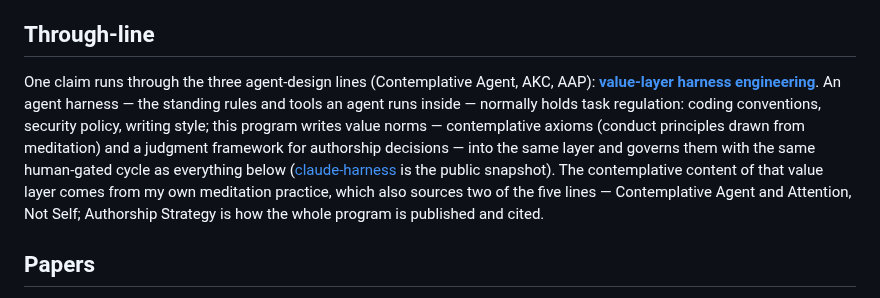
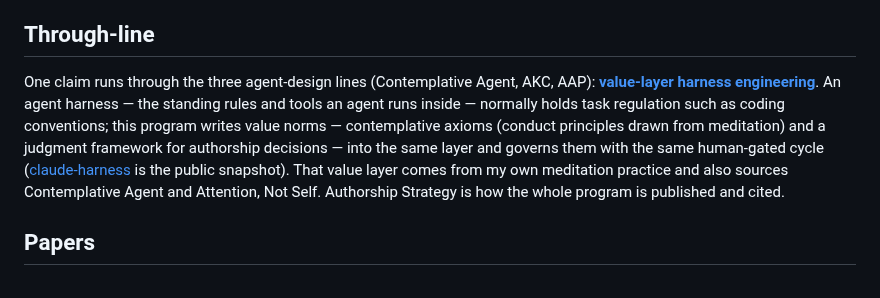
Before and after one commit to shimo4228/shimo4228, a Markdown page: README.md, the part around the change. Drawn GitHub-style.

```diff
--- a/README.md
+++ b/README.md
@@ -22,7 +22,7 @@ The five lines are siblings, not dependencies — any one can be adopted alone.
 
 ## Through-line
 
-One claim runs through the three agent-design lines (Contemplative Agent, AKC, AAP): **[value-layer harness engineering](https://shimo4228.github.io/shimo4228/concepts/value-layer-harness-engineering.html)**. An agent harness — the standing rules and tools an agent runs inside — normally holds task regulation: coding conventions, security policy, writing style; this program writes value norms — contemplative axioms (conduct principles drawn from meditation) and a judgment framework for authorship decisions — into the same layer and governs them with the same human-gated cycle as everything below ([claude-harness](https://github.com/shimo4228/claude-harness) is the public snapshot). The contemplative content of that value layer comes from my own meditation practice, which also sources two of the five lines — Contemplative Agent and Attention, Not Self; Authorship Strategy is how the whole program is published and cited.
+One claim runs through the three agent-design lines (Contemplative Agent, AKC, AAP): **[value-layer harness engineering](https://shimo4228.github.io/shimo4228/concepts/value-layer-harness-engineering.html)**. An agent harness — the standing rules and tools an agent runs inside — normally holds task regulation such as coding conventions; this program writes value norms — contemplative axioms (conduct principles drawn from meditation) and a judgment framework for authorship decisions — into the same layer and governs them with the same human-gated cycle ([claude-harness](https://github.com/shimo4228/claude-harness) is the public snapshot). That value layer comes from my own meditation practice and also sources Contemplative Agent and Attention, Not Self. Authorship Strategy is how the whole program is published and cited.
 
 ## Papers
 
```
Also changed, not shown: README.ja.md (+2 -2 lines).
